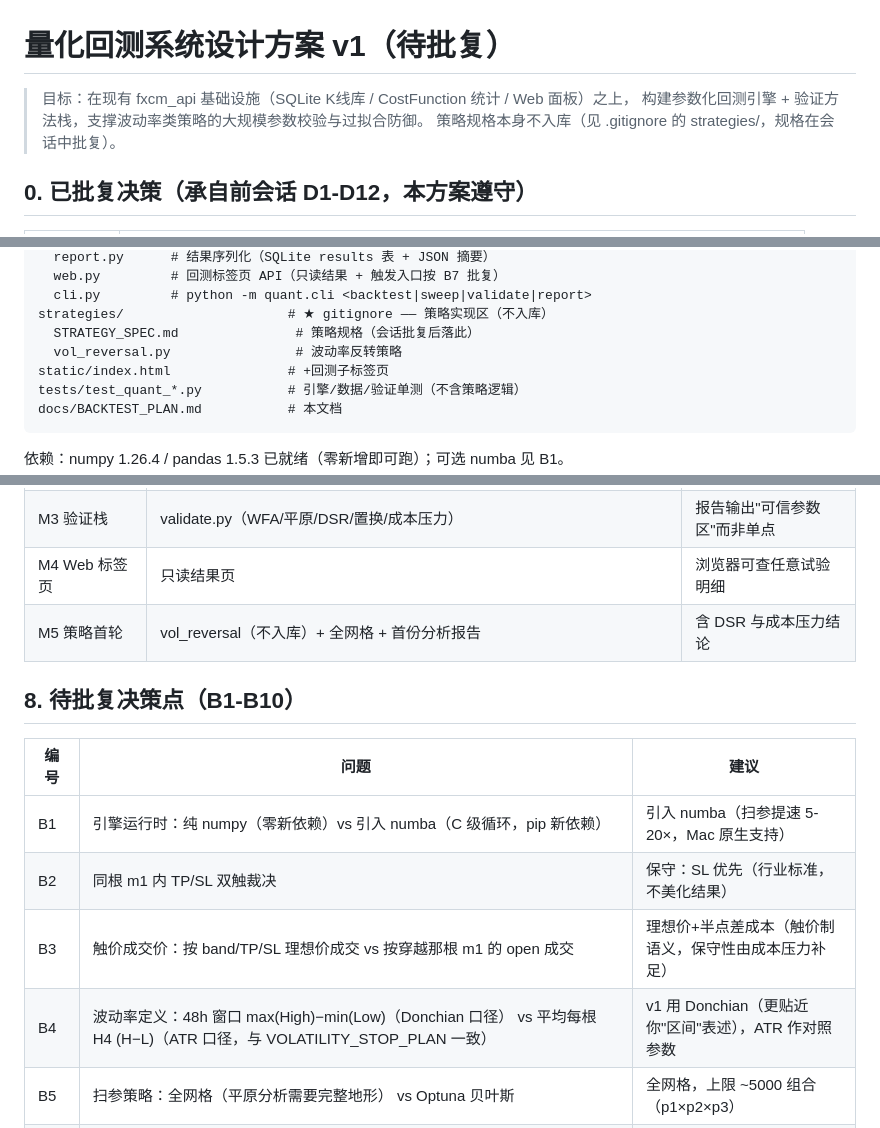
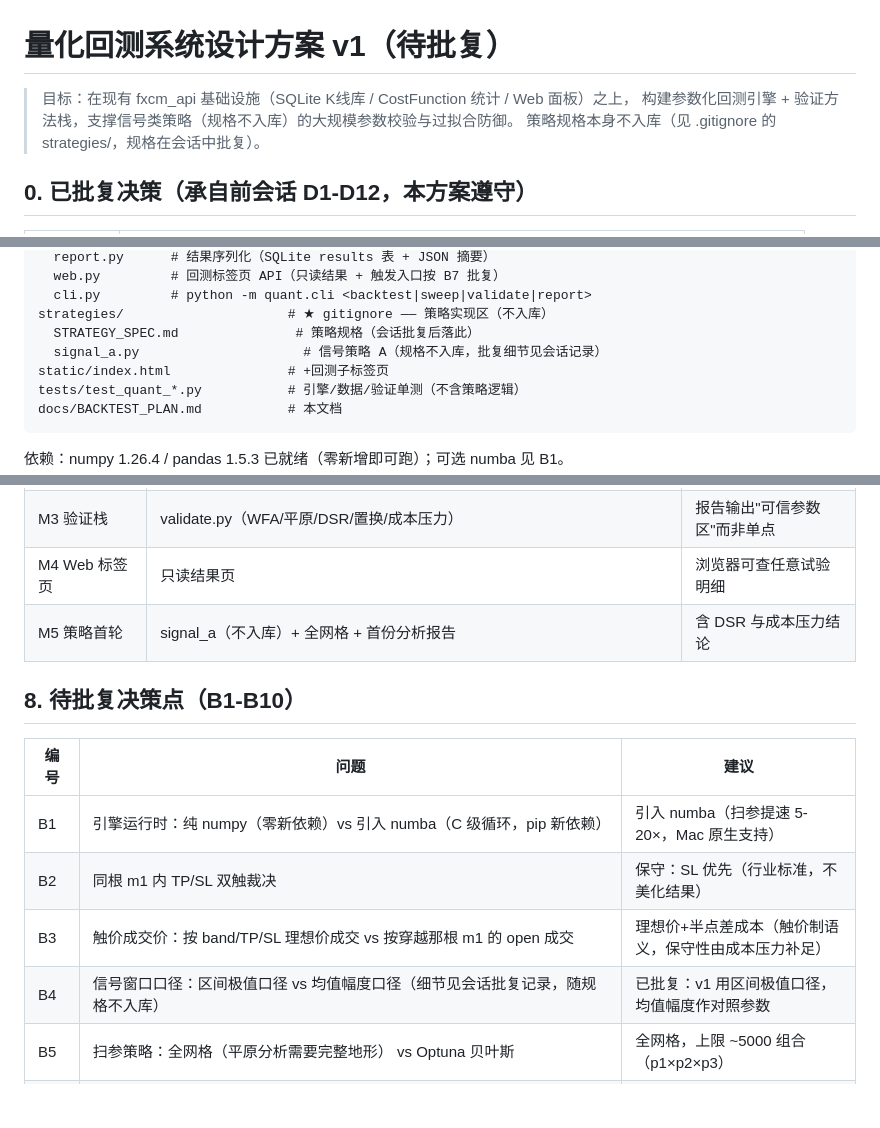
Before and after one commit to FragranceHUST/fxcm_api, a Markdown page: docs/BACKTEST_PLAN.md, 3 parts joined by grey strips. Drawn GitHub-style; blank space fills up the shorter version.

```diff
--- a/docs/BACKTEST_PLAN.md
+++ b/docs/BACKTEST_PLAN.md
@@ -1,7 +1,7 @@
 # 量化回测系统设计方案 v1（待批复）
 
 > 目标：在现有 fxcm_api 基础设施（SQLite K线库 / CostFunction 统计 / Web 面板）之上，
-> 构建参数化回测引擎 + 验证方法栈，支撑波动率类策略的大规模参数校验与过拟合防御。
+> 构建参数化回测引擎 + 验证方法栈，支撑信号类策略（规格不入库）的大规模参数校验与过拟合防御。
 > 策略规格本身不入库（见 .gitignore 的 strategies/，规格在会话中批复）。
 
 ## 0. 已批复决策（承自前会话 D1-D12，本方案遵守）
@@ -35,7 +35,7 @@ quant/                          # 回测框架包（入库）
   cli.py         # python -m quant.cli <backtest|sweep|validate|report>
 strategies/                     # ★ gitignore —— 策略实现区（不入库）
   STRATEGY_SPEC.md               # 策略规格（会话批复后落此）
-  vol_reversal.py                # 波动率反转策略
+  signal_a.py                     # 信号策略 A（规格不入库，批复细节见会话记录）
 static/index.html               # +回测子标签页
 tests/test_quant_*.py           # 引擎/数据/验证单测（不含策略逻辑）
 docs/BACKTEST_PLAN.md           # 本文档
@@ -123,7 +123,7 @@ total_capital, quantity（品种原生数量单位，XAU=盎司，非"手"——
 | M2 并发扫描 | optimize.py 多进程网格 + 结果落库 | 1000 组合全扫完成且进程稳定 |
 | M3 验证栈 | validate.py（WFA/平原/DSR/置换/成本压力） | 报告输出"可信参数区"而非单点 |
 | M4 Web 标签页 | 只读结果页 | 浏览器可查任意试验明细 |
-| M5 策略首轮 | vol_reversal（不入库）+ 全网格 + 首份分析报告 | 含 DSR 与成本压力结论 |
+| M5 策略首轮 | signal_a（不入库）+ 全网格 + 首份分析报告 | 含 DSR 与成本压力结论 |
 
 ## 8. 待批复决策点（B1-B10）
 
@@ -132,7 +132,7 @@ total_capital, quantity（品种原生数量单位，XAU=盎司，非"手"——
 | B1 | 引擎运行时：纯 numpy（零新依赖）vs 引入 numba（C 级循环，pip 新依赖） | 引入 numba（扫参提速 5-20×，Mac 原生支持） |
 | B2 | 同根 m1 内 TP/SL 双触裁决 | 保守：SL 优先（行业标准，不美化结果） |
 | B3 | 触价成交价：按 band/TP/SL 理想价成交 vs 按穿越那根 m1 的 open 成交 | 理想价+半点差成本（触价制语义，保守性由成本压力补足） |
-| B4 | 波动率定义：48h 窗口 max(High)−min(Low)（Donchian 口径） vs 平均每根 H4 (H−L)（ATR 口径，与 VOLATILITY_STOP_PLAN 一致） | v1 用 Donchian（更贴近你"区间"表述），ATR 作对照参数 |
+| B4 | 信号窗口口径：区间极值口径 vs 均值幅度口径（细节见会话批复记录，随规格不入库） | 已批复：v1 用区间极值口径，均值幅度作对照参数 |
 | B5 | 扫参策略：全网格（平原分析需要完整地形） vs Optuna 贝叶斯 | 全网格，上限 ~5000 组合（p1×p2×p3） |
 | B6 | 目标函数：胜率字典序（winrate≥阈值内最大化 sharpe，阈值=全网格 60 分位） vs 加权合成 | 字典序（符合 D8 且避免权重拍脑袋） |
 | B7 | 回测入口：CLI 独立进程 + Web 只读 vs Web 可触发子进程 | v1 CLI+只读（保护交易 daemon 性能），触发按钮 M5 后再说 |
```
Also changed, not shown: other parts of docs/BACKTEST_PLAN.md (+1 -1 lines), AGENTS.md (added, +43 -0 lines).
